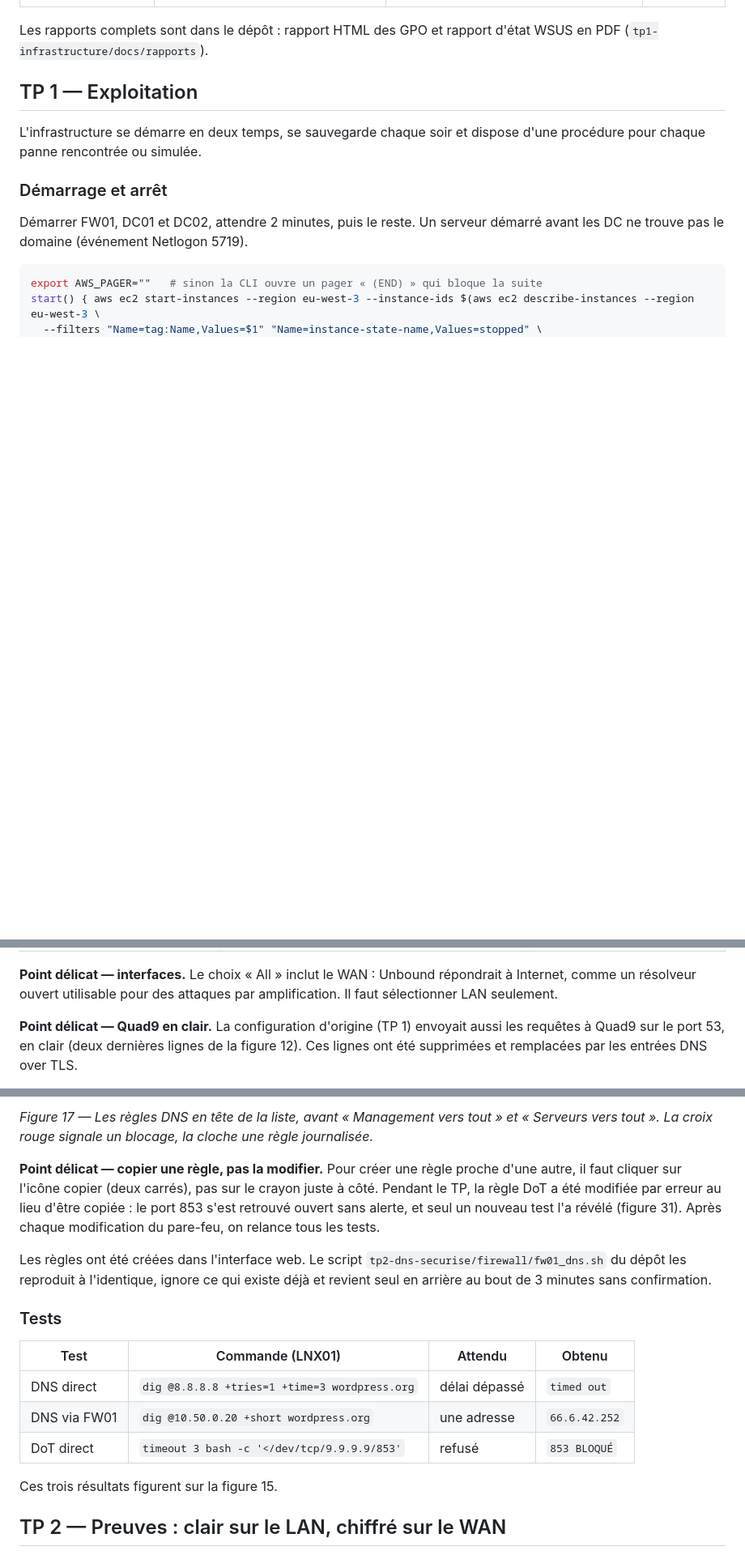
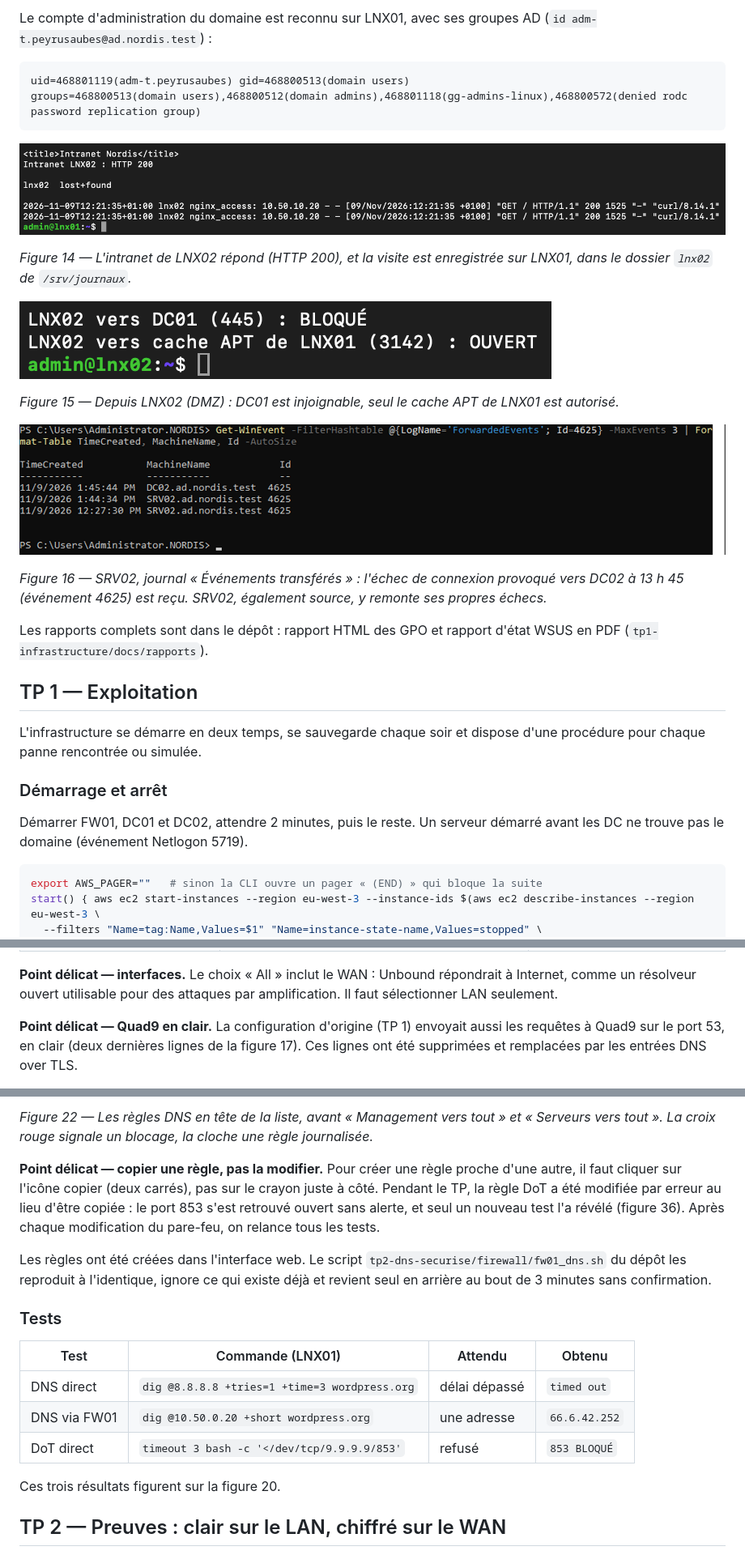
Before and after one commit to thomaspeyr31/nordis-infra-aws, a Markdown page: DOCUMENTATION.md, 3 parts joined by grey strips. Shown at 81% size. Rendered like a GitHub page; pictures changed too: tp1-infrastructure/docs/captures/lnx02-dmz-isolement.png (added), tp1-infrastructure/docs/captures/lnx02-intranet-journaux.png (added), tp1-infrastructure/docs/captures/srv02-wef-4625.png (added); blank space fills up the shorter version.

````diff
--- a/DOCUMENTATION.md
+++ b/DOCUMENTATION.md
@@ -363,3 +376,21 @@ Les 11 tests de recette sont passés : chaque fonction demandée a été vérifi
+Le compte d'administration du domaine est reconnu sur LNX01, avec ses groupes AD (`id adm-t.peyrusaubes@ad.nordis.test`) :
+
+```text
+uid=468801119(adm-t.peyrusaubes) gid=468800513(domain users)
+groups=468800513(domain users),468800512(domain admins),468801118(gg-admins-linux),468800572(denied rodc password replication group)
+```
+
+![Figure 14 — Intranet et journaux centralisés](tp1-infrastructure/docs/captures/lnx02-intranet-journaux.png)
+
+*Figure 14 — L'intranet de LNX02 répond (HTTP 200), et la visite est enregistrée sur LNX01, dans le dossier `lnx02` de `/srv/journaux`.*
+
+![Figure 15 — Isolement de la DMZ](tp1-infrastructure/docs/captures/lnx02-dmz-isolement.png)
+
+*Figure 15 — Depuis LNX02 (DMZ) : DC01 est injoignable, seul le cache APT de LNX01 est autorisé.*
+
+![Figure 16 — Journaux Windows centralisés](tp1-infrastructure/docs/captures/srv02-wef-4625.png)
+
+*Figure 16 — SRV02, journal « Événements transférés » : l'échec de connexion provoqué vers DC02 à 13 h 45 (événement 4625) est reçu. SRV02, également source, y remonte ses propres échecs.*
 
 Les rapports complets sont dans le dépôt : rapport HTML des GPO et rapport d'état WSUS en PDF (`tp1-infrastructure/docs/rapports`).
 
@@ -492,5 +523,5 @@ Unbound écoute sur le LAN seulement, envoie Internet à Quad9 en DNS over TLS (
 
 **Point délicat — interfaces.** Le choix « All » inclut le WAN : Unbound répondrait à Internet, comme un résolveur ouvert utilisable pour des attaques par amplification. Il faut sélectionner LAN seulement.
 
-**Point délicat — Quad9 en clair.** La configuration d'origine (TP 1) envoyait aussi les requêtes à Quad9 sur le port 53, en clair (deux dernières lignes de la figure 12). Ces lignes ont été supprimées et remplacées par les entrées DNS over TLS.
+**Point délicat — Quad9 en clair.** La configuration d'origine (TP 1) envoyait aussi les requêtes à Quad9 sur le port 53, en clair (deux dernières lignes de la figure 17). Ces lignes ont été supprimées et remplacées par les entrées DNS over TLS.
 
@@ -543,7 +574,7 @@ Elles doivent précéder les règles 10 (Management) et 11 (Serveurs) du TP 1, q
 
-*Figure 17 — Les règles DNS en tête de la liste, avant « Management vers tout » et « Serveurs vers tout ». La croix rouge signale un blocage, la cloche une règle journalisée.*
+*Figure 22 — Les règles DNS en tête de la liste, avant « Management vers tout » et « Serveurs vers tout ». La croix rouge signale un blocage, la cloche une règle journalisée.*
 
-**Point délicat — copier une règle, pas la modifier.** Pour créer une règle proche d'une autre, il faut cliquer sur l'icône copier (deux carrés), pas sur le crayon juste à côté. Pendant le TP, la règle DoT a été modifiée par erreur au lieu d'être copiée : le port 853 s'est retrouvé ouvert sans alerte, et seul un nouveau test l'a révélé (figure 31). Après chaque modification du pare-feu, on relance tous les tests.
+**Point délicat — copier une règle, pas la modifier.** Pour créer une règle proche d'une autre, il faut cliquer sur l'icône copier (deux carrés), pas sur le crayon juste à côté. Pendant le TP, la règle DoT a été modifiée par erreur au lieu d'être copiée : le port 853 s'est retrouvé ouvert sans alerte, et seul un nouveau test l'a révélé (figure 36). Après chaque modification du pare-feu, on relance tous les tests.
 
 Les règles ont été créées dans l'interface web. Le script `tp2-dns-securise/firewall/fw01_dns.sh` du dépôt les reproduit à l'identique, ignore ce qui existe déjà et revient seul en arrière au bout de 3 minutes sans confirmation.
 
@@ -555,7 +586,7 @@ Les règles ont été créées dans l'interface web. Le script `tp2-dns-securise
 | DNS via FW01 | `dig @10.50.0.20 +short wordpress.org` | une adresse | `66.6.42.252` |
 | DoT direct | `timeout 3 bash -c '</dev/tcp/9.9.9.9/853'` | refusé | `853 BLOQUÉ` |
 
-Ces trois résultats figurent sur la figure 15.
+Ces trois résultats figurent sur la figure 20.
 
 ## TP 2 — Preuves : clair sur le LAN, chiffré sur le WAN
 
````
Also changed, not shown: other parts of DOCUMENTATION.md (+59 -46 lines), README.md (+1 -1 lines), tp1-infrastructure/README.md (+3 -0 lines), tp1-infrastructure/docs/captures/lnx01-domaine.png (added), tp1-infrastructure/docs/captures/lnx01-raid-lvm.png (added).
